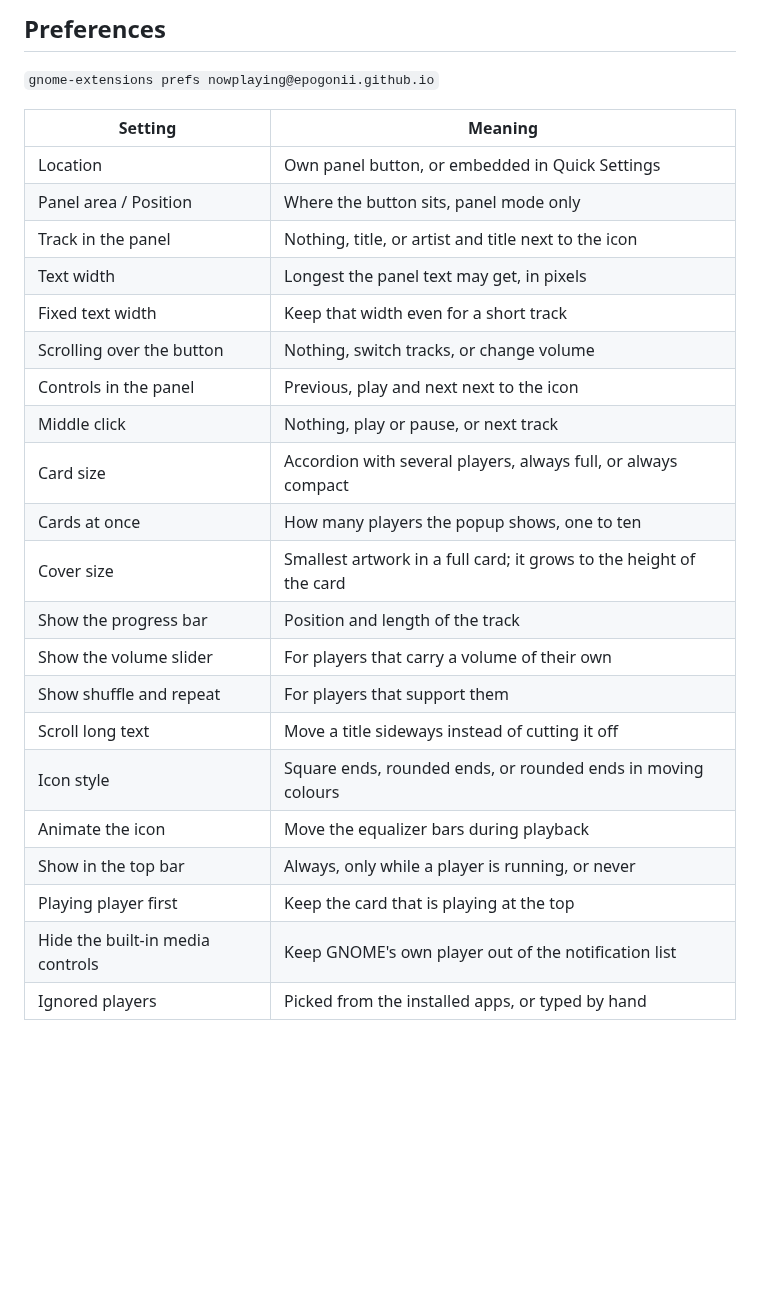
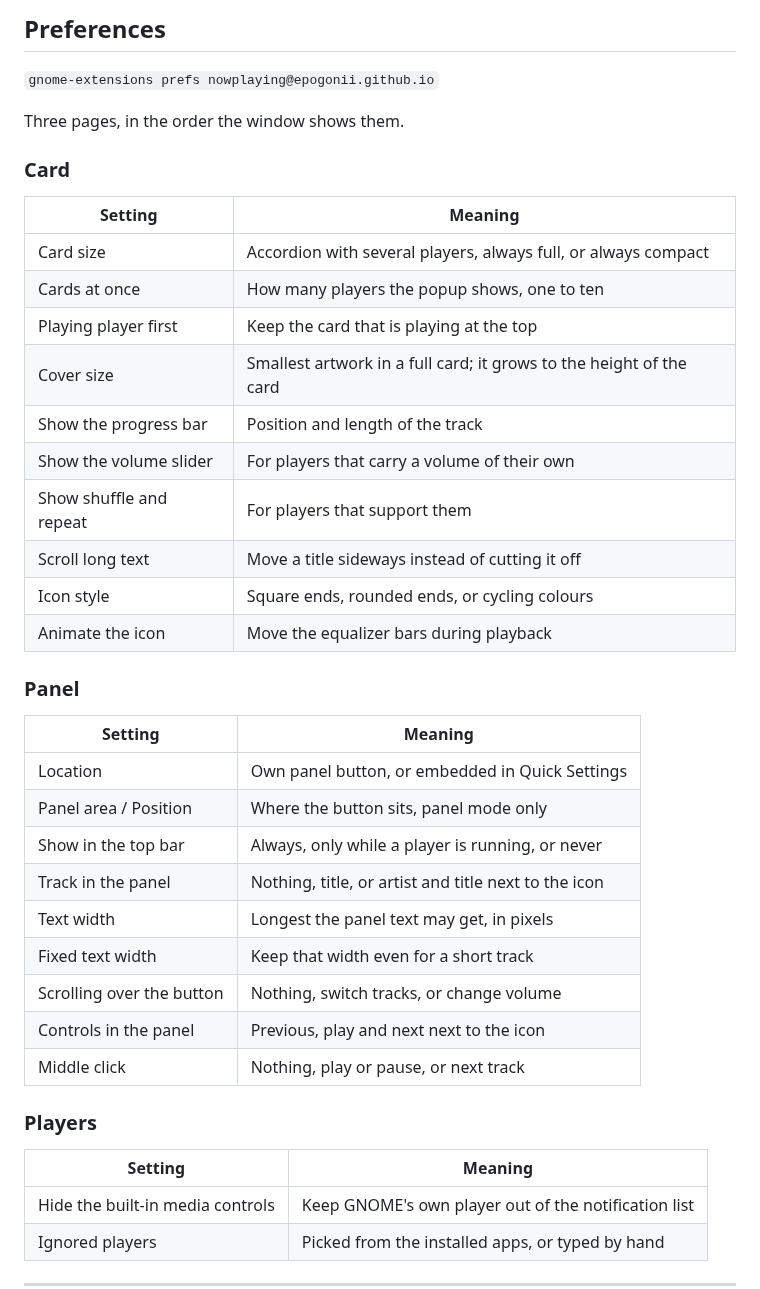
Before and after one commit to epogonii/nowplaying-card, a Markdown page: README.md, the part around one of its changes. GitHub-like rendering; blank space fills up the shorter version.

```diff
--- a/README.md
+++ b/README.md
@@ -90,27 +123,41 @@ Preferences apply immediately.
 
 `gnome-extensions prefs nowplaying@epogonii.github.io`
 
+Three pages, in the order the window shows them.
+
+### Card
+
+| Setting | Meaning |
+| --- | --- |
+| Card size | Accordion with several players, always full, or always compact |
+| Cards at once | How many players the popup shows, one to ten |
+| Playing player first | Keep the card that is playing at the top |
+| Cover size | Smallest artwork in a full card; it grows to the height of the card |
+| Show the progress bar | Position and length of the track |
+| Show the volume slider | For players that carry a volume of their own |
+| Show shuffle and repeat | For players that support them |
+| Scroll long text | Move a title sideways instead of cutting it off |
+| Icon style | Square ends, rounded ends, or cycling colours |
+| Animate the icon | Move the equalizer bars during playback |
+
+### Panel
+
 | Setting | Meaning |
 | --- | --- |
 | Location | Own panel button, or embedded in Quick Settings |
 | Panel area / Position | Where the button sits, panel mode only |
+| Show in the top bar | Always, only while a player is running, or never |
 | Track in the panel | Nothing, title, or artist and title next to the icon |
 | Text width | Longest the panel text may get, in pixels |
 | Fixed text width | Keep that width even for a short track |
 | Scrolling over the button | Nothing, switch tracks, or change volume |
 | Controls in the panel | Previous, play and next next to the icon |
 | Middle click | Nothing, play or pause, or next track |
-| Card size | Accordion with several players, always full, or always compact |
-| Cards at once | How many players the popup shows, one to ten |
-| Cover size | Smallest artwork in a full card; it grows to the height of the card |
-| Show the progress bar | Position and length of the track |
-| Show the volume slider | For players that carry a volume of their own |
-| Show shuffle and repeat | For players that support them |
-| Scroll long text | Move a title sideways instead of cutting it off |
-| Icon style | Square ends, rounded ends, or rounded ends in moving colours |
-| Animate the icon | Move the equalizer bars during playback |
-| Show in the top bar | Always, only while a player is running, or never |
-| Playing player first | Keep the card that is playing at the top |
+
+### Players
+
+| Setting | Meaning |
+| --- | --- |
 | Hide the built-in media controls | Keep GNOME's own player out of the notification list |
 | Ignored players | Picked from the installed apps, or typed by hand |
 
```
Also changed, not shown: other parts of README.md (+33 -0 lines), docs/screenshots/card.png (added), docs/screenshots/panel.png (added), docs/screenshots/preferences.png (added), docs/screenshots/quick-settings.png (added), docs/screenshots/stack.png (added).
